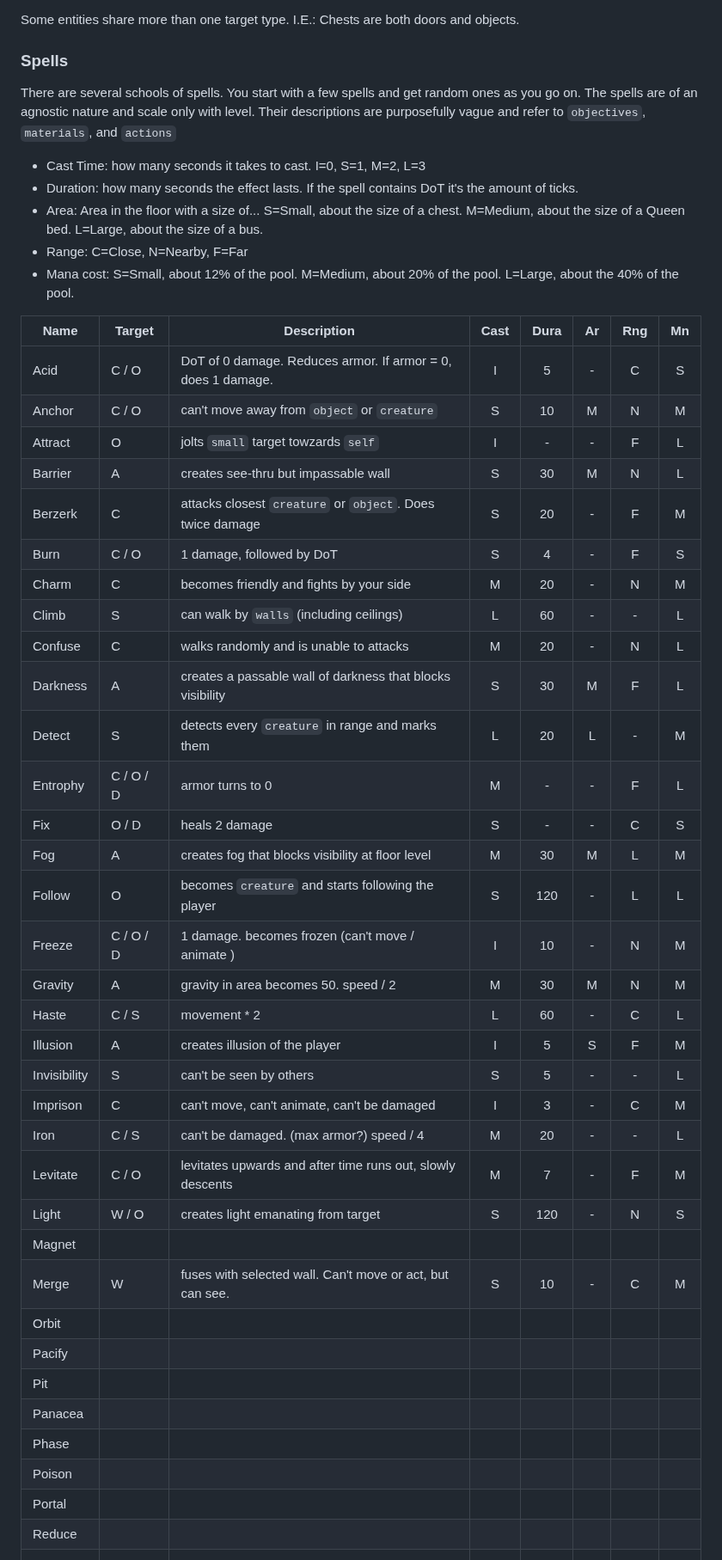
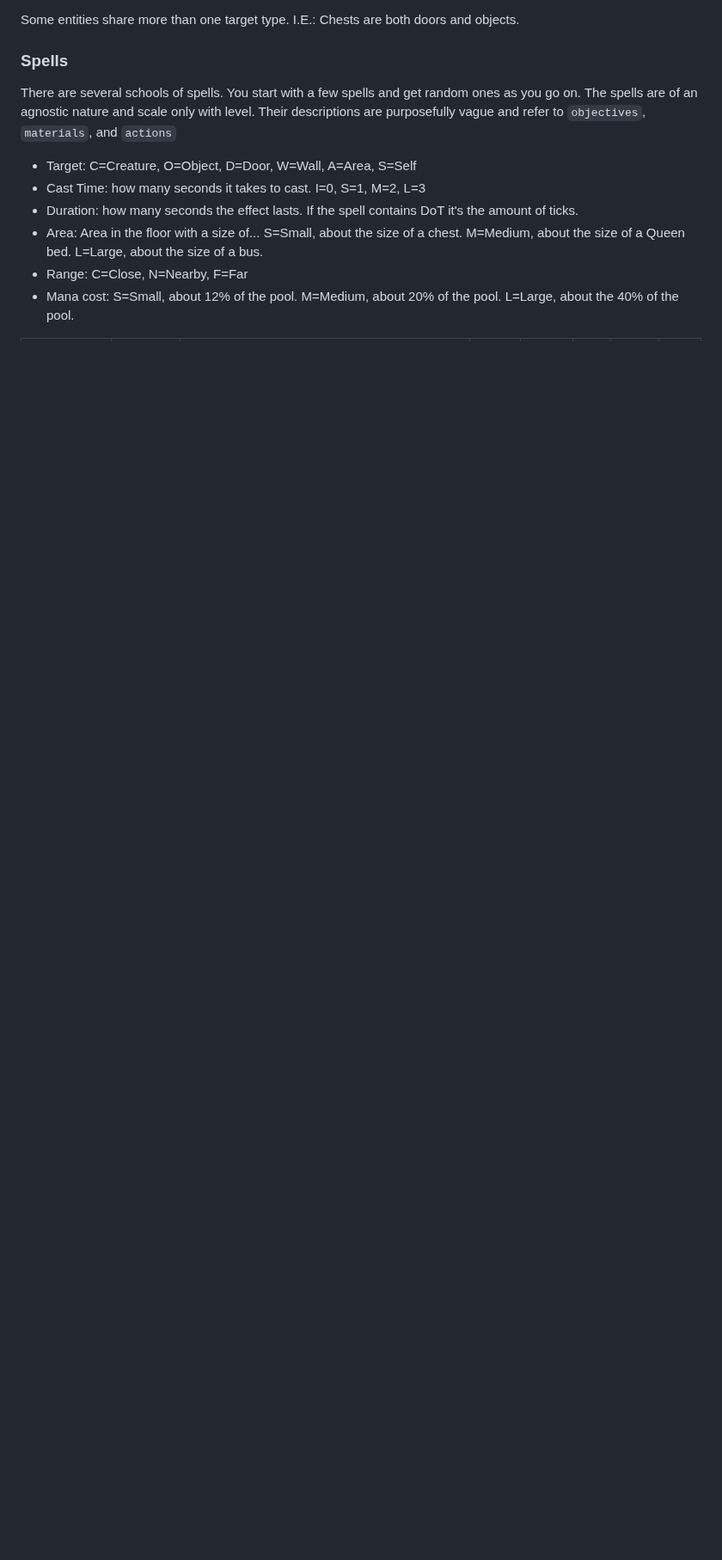
Before and after one commit to moluscogamestudio/moluscogamestudio.github.io, a Markdown page: gdd.md, the part around one of its changes. Shown at 86% size. GitHub-like rendering; blank space fills up the shorter version.

```diff
--- a/gdd.md
+++ b/gdd.md
@@ -56,6 +56,7 @@ Some entities share more than one target type. I.E.: Chests are both doors and o
 
 There are several schools of spells. You start with a few spells and get random ones as you go on. The spells are of an agnostic nature and scale only with level. Their descriptions are purposefully vague and refer to `objectives`, `materials`, and `actions`
 
+- Target: C=Creature, O=Object, D=Door, W=Wall, A=Area, S=Self
 - Cast Time: how many seconds it takes to cast. I=0, S=1, M=2, L=3
 - Duration: how many seconds the effect lasts. If the spell contains DoT it's the amount of ticks.
 - Area: Area in the floor with a size of... S=Small, about the size of a chest. M=Medium, about the size of a Queen bed. L=Large, about the size of a bus.
@@ -64,48 +65,3 @@ There are several schools of spells. You start with a few spells and get random
 
 
 
-| Name           | Target       | Description                                                    | Cast | Dura | Ar | Rng | Mn |
-|----------------|--------------|----------------------------------------------------------------|:----:|:----:|:--:|:---:|:--:|
-| Acid           | C / O        | DoT of 0 damage. Reduces armor. If armor = 0, does 1 damage.   |  I   |   5  | -  |  C  | S  |
-| Anchor         | C / O        | can't move away from `object` or `creature`                    |  S   |  10  | M  |  N  | M  |
-| Attract        | O            | jolts `small` target towzards `self`                           |  I   |   -  | -  |  F  | L  |
-| Barrier        | A            | creates see-thru but impassable wall                           |  S   |  30  | M  |  N  | L  |
-| Berzerk        | C            | attacks closest `creature` or `object`. Does twice damage      |  S   |  20  | -  |  F  | M  |
-| Burn           | C / O        | 1 damage, followed by DoT                                      |  S   |   4  | -  |  F  | S  |
-| Charm          | C            | becomes friendly and fights by your side                       |  M   |  20  | -  |  N  | M  |
-| Climb          | S            | can walk by `walls` (including ceilings)                       |  L   |  60  | -  |  -  | L  |
-| Confuse        | C            | walks randomly and is unable to attacks                        |  M   |  20  | -  |  N  | L  |
-| Darkness       | A            | creates a passable wall of darkness that blocks visibility     |  S   |  30  | M  |  F  | L  |
-| Detect         | S            | detects every `creature` in range and marks them               |  L   |  20  | L  |  -  | M  |
-| Entrophy       | C / O / D    | armor turns to 0                                               |  M   |   -  | -  |  F  | L  |
-| Fix            | O / D        | heals 2 damage                                                 |  S   |   -  | -  |  C  | S  |
-| Fog            | A            | creates fog that blocks visibility at floor level              |  M   |  30  | M  |  L  | M  |
-| Follow         | O            | becomes `creature` and starts following the player             |  S   | 120  | -  |  L  | L  |
-| Freeze         | C / O / D    | 1 damage. becomes frozen (can't move / animate )               |  I   |  10  | -  |  N  | M  |
-| Gravity        | A            | gravity in area becomes 50. speed / 2                          |  M   |  30  | M  |  N  | M  |
-| Haste          | C / S        | movement * 2                                                   |  L   |  60  | -  |  C  | L  |
-| Illusion       | A            | creates illusion of the player                                 |  I   |   5  | S  |  F  | M  |
-| Invisibility   | S            | can't be seen by others                                        |  S   |   5  | -  |  -  | L  |
-| Imprison       | C            | can't move, can't animate, can't be damaged                    |  I   |   3  | -  |  C  | M  |
-| Iron           | C / S        | can't be damaged. (max armor?) speed / 4                       |  M   |  20  | -  |  -  | L  |
-| Levitate       | C / O        | levitates upwards and after time runs out, slowly descents     |  M   |   7  | -  |  F  | M  |
-| Light          | W / O        | creates light emanating from target                            |  S   | 120  | -  |  N  | S  |
-| Magnet         |              |                                                                |      |      |    |     |    |
-| Merge          | W            | fuses with selected wall. Can't move or act, but can see.      |  S   |  10  | -  |  C  | M  |
-| Orbit          |              |                                                                |      |      |    |     |    |
-| Pacify         |              |                                                                |      |      |    |     |    |
-| Pit            |              |                                                                |      |      |    |     |    |
-| Panacea        |              |                                                                |      |      |    |     |    |
-| Phase          |              |                                                                |      |      |    |     |    |
-| Poison         |              |                                                                |      |      |    |     |    |
-| Portal         |              |                                                                |      |      |    |     |    |
-| Reduce         |              |                                                                |      |      |    |     |    |
-|                |              |                                                                |      |      |    |     |    |
-|                |              |                                                                |      |      |    |     |    |
-|                |              |                                                                |      |      |    |     |    |
-|                |              |                                                                |      |      |    |     |    |
-|                |              |                                                                |      |      |    |     |    |
-|                |              |                                                                |      |      |    |     |    |
-|                |              |                                                                |      |      |    |     |    |
-|                |              |                                                                |      |      |    |     |    |
-
```
Also changed, not shown: other parts of gdd.md (+52 -26 lines).
